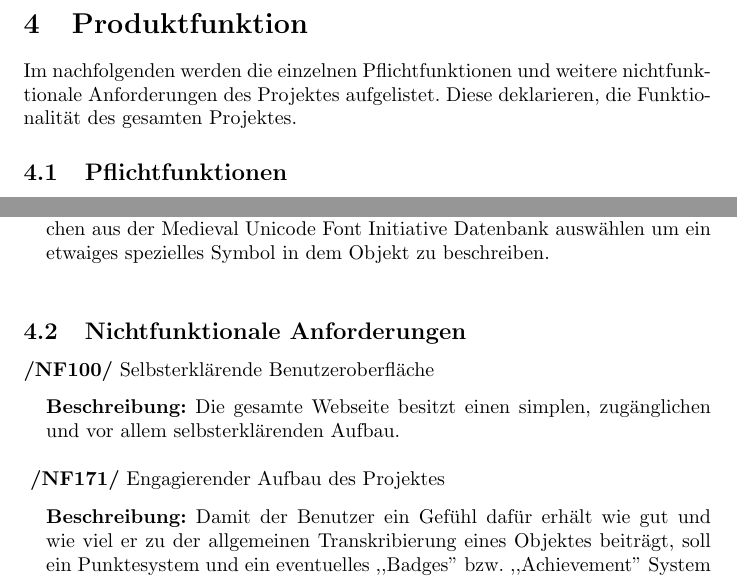
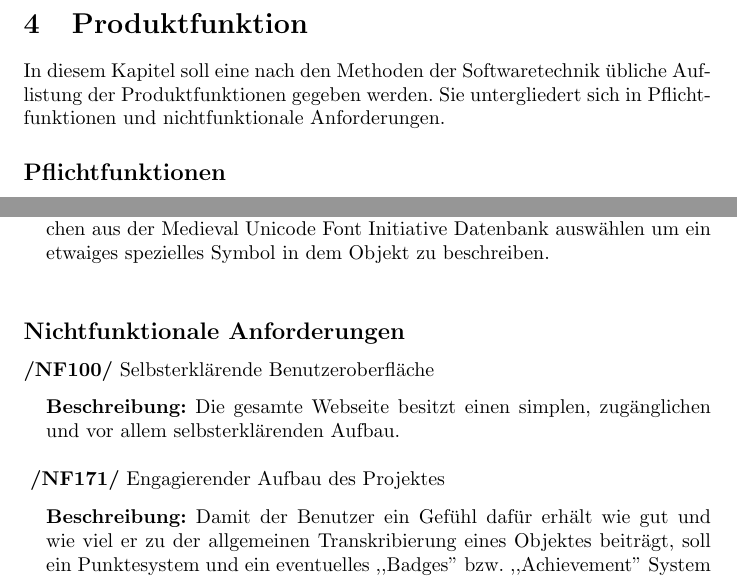
Before and after one commit to runjak/TranscriptionDesk, a LaTeX document (projektbericht/main.tex): two parts of pages 11 and 15 of 24, joined at a grey line, cut so that both start at the same text. Compiled offline with pdfLaTeX.

Commit message:
small changes to ch.4

```diff
--- a/projektbericht/main.tex
+++ b/projektbericht/main.tex
@@ -289,8 +289,9 @@ ebenso wie Teilnehmer, die einfach ein persönliches, nicht-wissenschaftliches I
 Das steckt weitestgehend unsere Erwartungen ab, wobei es durchaus interessant wäre, in einem späteren Stadium einmal eine Umfrage zu starten, um zu sehen, welchen Bezug die Nutzer zu unserem Projekt haben. Mit diesem Wissen könnten eventuell weitere Anreize eingebracht werden.
 
 \section{Produktfunktion}
-Im nachfolgenden werden die einzelnen Pflichtfunktionen und weitere nichtfunktionale Anforderungen des Projektes aufgelistet. Diese deklarieren, die Funktionalität des gesamten Projektes.
-\subsection{Pflichtfunktionen}
+In diesem Kapitel soll eine nach den Methoden der Softwaretechnik übliche Auflistung der Produktfunktionen gegeben werden.
+Sie untergliedert sich in Pflichtfunktionen und nichtfunktionale Anforderungen.
+\subsection*{Pflichtfunktionen}
 \textbf{/LF100/ Geschäftsprozess:} Erstellen der Webseite
 \begin{funcD}
     \textbf{Akteur:} Benutzer \vspace{.1cm}\\
@@ -417,7 +418,7 @@ Im nachfolgenden werden die einzelnen Pflichtfunktionen und weitere nichtfunktio
     \textbf{Beschreibung:} Mittels einer Schaltfläche kann der Benutzer ein Spezialzeichen aus der Medieval Unicode Font Initiative Datenbank auswählen um ein etwaiges spezielles Symbol in dem Objekt zu beschreiben.
 \end{funcD}
 
-\subsection{Nichtfunktionale Anforderungen}
+\subsection*{Nichtfunktionale Anforderungen}
 \textbf{/NF100/} Selbsterklärende Benutzeroberfläche
 \begin{funcD}
     \textbf{Beschreibung:} Die gesamte Webseite besitzt einen simplen, zugänglichen und vor allem selbsterklärenden Aufbau.
```
Also changed, not shown: 1 other file.
